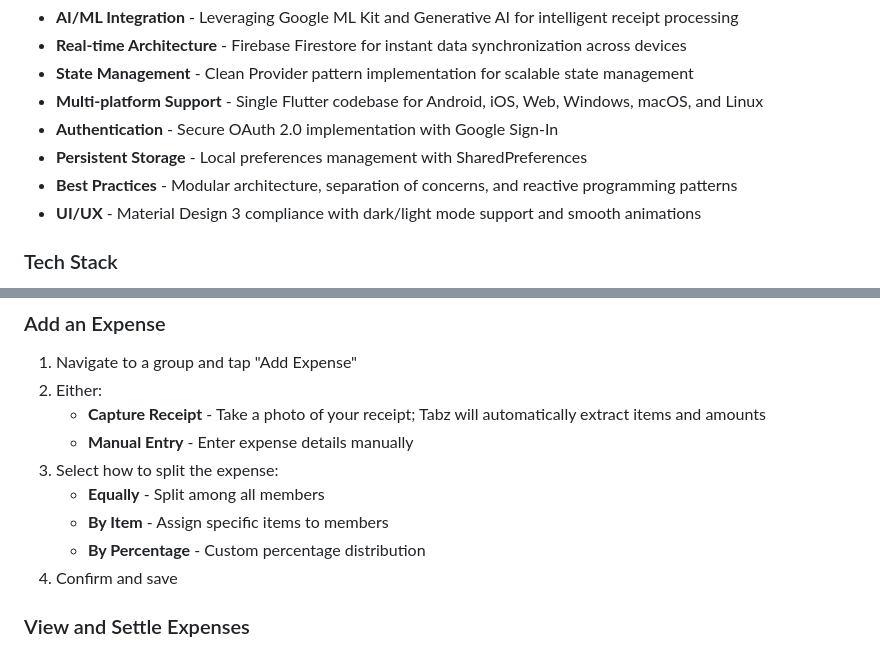
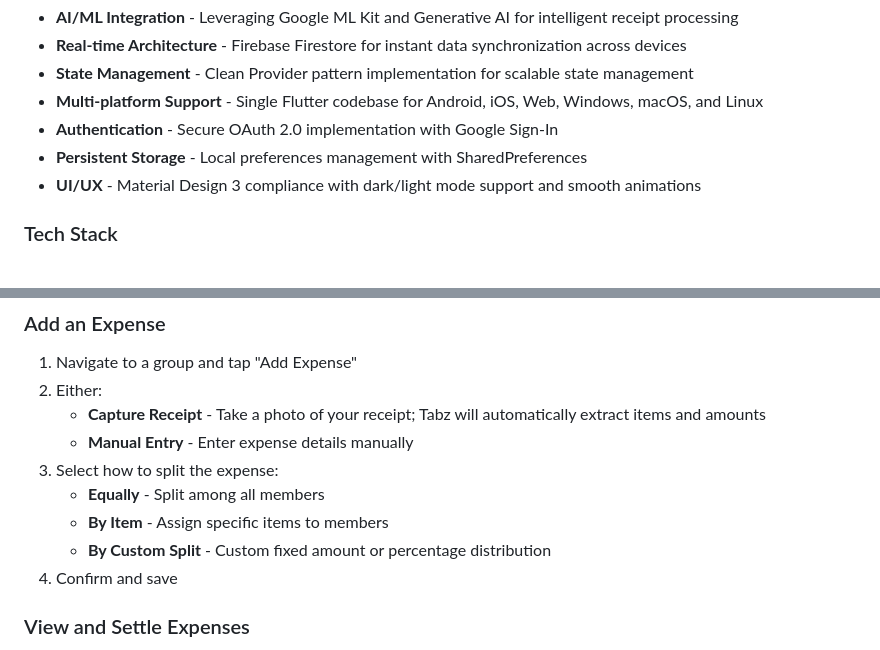
Before and after one commit to chhpyn/Tabz, a Markdown page: README.md, 2 parts joined by grey strips. GitHub-like rendering.

```diff
--- a/README.md
+++ b/README.md
@@ -37,7 +37,6 @@ This project showcases:
 - **Multi-platform Support** - Single Flutter codebase for Android, iOS, Web, Windows, macOS, and Linux
 - **Authentication** - Secure OAuth 2.0 implementation with Google Sign-In
 - **Persistent Storage** - Local preferences management with SharedPreferences
-- **Best Practices** - Modular architecture, separation of concerns, and reactive programming patterns
 - **UI/UX** - Material Design 3 compliance with dark/light mode support and smooth animations
 
 ### Tech Stack
@@ -133,7 +132,7 @@ lib/
 3. Select how to split the expense:
    - **Equally** - Split among all members
    - **By Item** - Assign specific items to members
-   - **By Percentage** - Custom percentage distribution
+   - **By Custom Split** - Custom fixed amount or percentage distribution
 4. Confirm and save
 
 ### View and Settle Expenses
```
